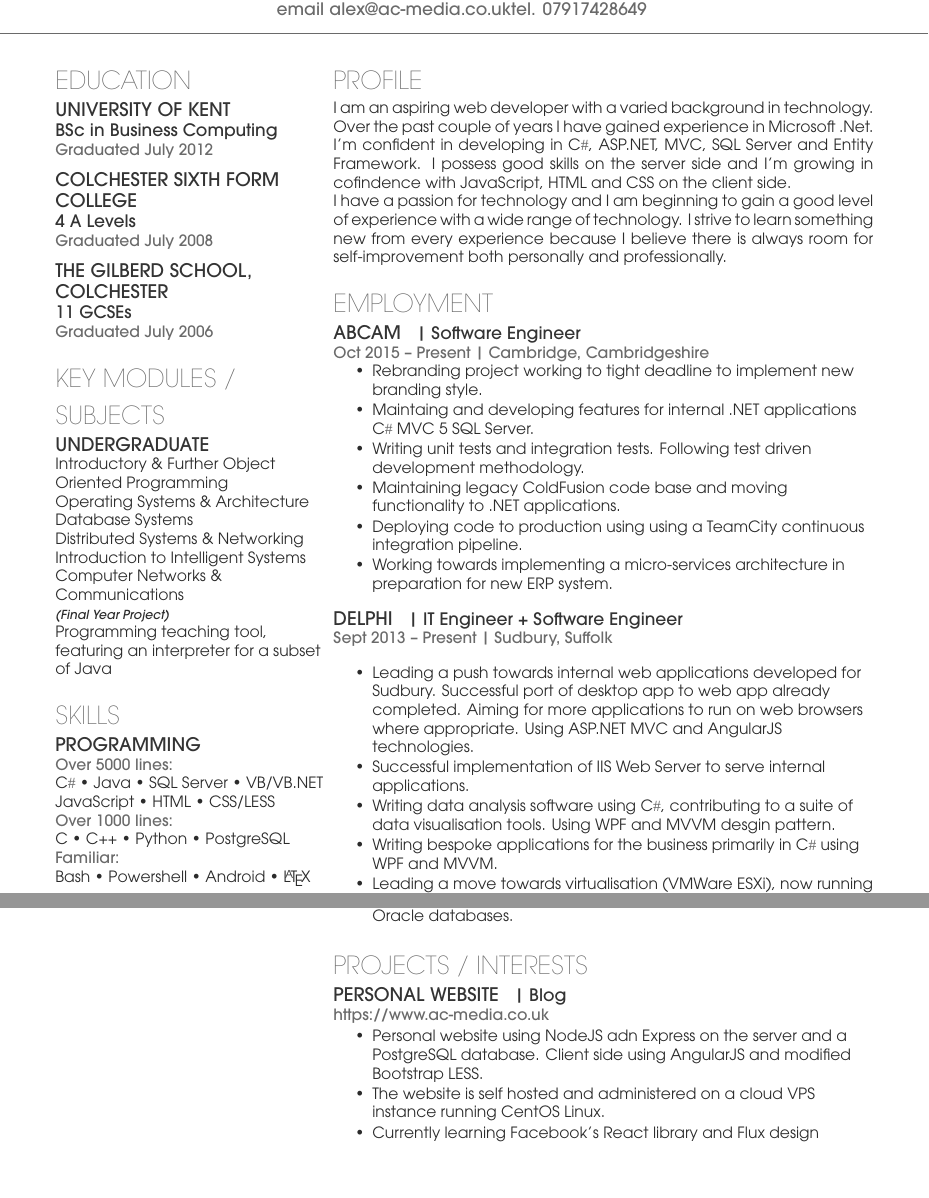
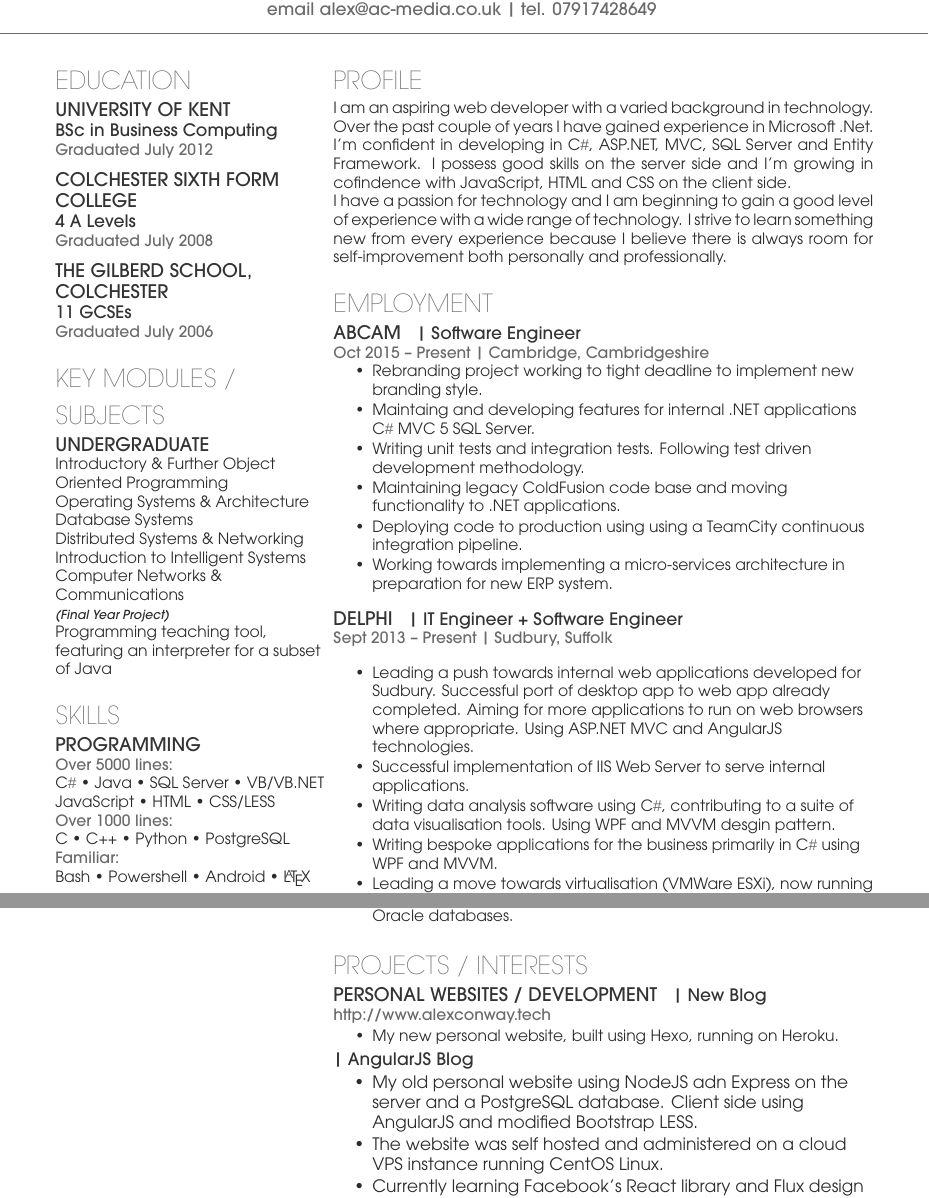
Before and after one commit to Mabenue/alex-conway-cv, a LaTeX CV (cv_12.tex): two parts of pages 1 and 2 of 2, joined at a grey line, cut at the place of the change, the shorter picture padded with empty space. Compiled offline with XeLaTeX; a missing font is replaced by an installed copy or a similar font.

Commit message:
Updated some information

```diff
--- a/cv_12.tex
+++ b/cv_12.tex
@@ -24,7 +24,7 @@
 
 \usepackage{fontspec}
 
-\newfontface\lserif{Liberation Serif}
+\newfontface\lserif{Arial}
 
 \newcommand{\Csh}{C{\lserif\#}}
 
@@ -36,7 +36,7 @@
 
 \lastupdated % Print the Last Updated text at the top right
 
-\namesection{Alexander}{Conway}{email alex@ac-media.co.uk{tel. 07917428649 }}
+\namesection{Alexander}{Conway}{email alex@ac-media.co.uk{ | tel. 07917428649 }}
 
 %----------------------------------------------------------------------------------------
 %	LEFT COLUMN
@@ -234,12 +234,16 @@ I have a passion for technology and I am beginning to gain a good level of exper
 
 \section{Projects / Interests}
 
-\runsubsection{Personal Website}
-\descript{| Blog}
-\location{https://www.ac-media.co.uk}
+\runsubsection{Personal Websites / Development}
+\descript{| New Blog}
+\location{http://www.alexconway.tech}
 \begin{tightitemize}
-\item Personal website using NodeJS adn Express on the server and a PostgreSQL database. Client side using AngularJS and modified Bootstrap LESS.
-\item The website is self hosted and administered on a cloud VPS instance running CentOS Linux.
+\item My new personal website, built using Hexo, running on Heroku.
+\end{tightitemize}
+\descript{| AngularJS Blog}
+\begin{tightitemize}
+\item My old personal website using NodeJS adn Express on the server and a PostgreSQL database. Client side using AngularJS and modified Bootstrap LESS.
+\item The website was self hosted and administered on a cloud VPS instance running CentOS Linux.
 \item Currently learning Facebook's React library and Flux design pattern.
 \end{tightitemize}
 \sectionspace % Some whitespace after the section
```
